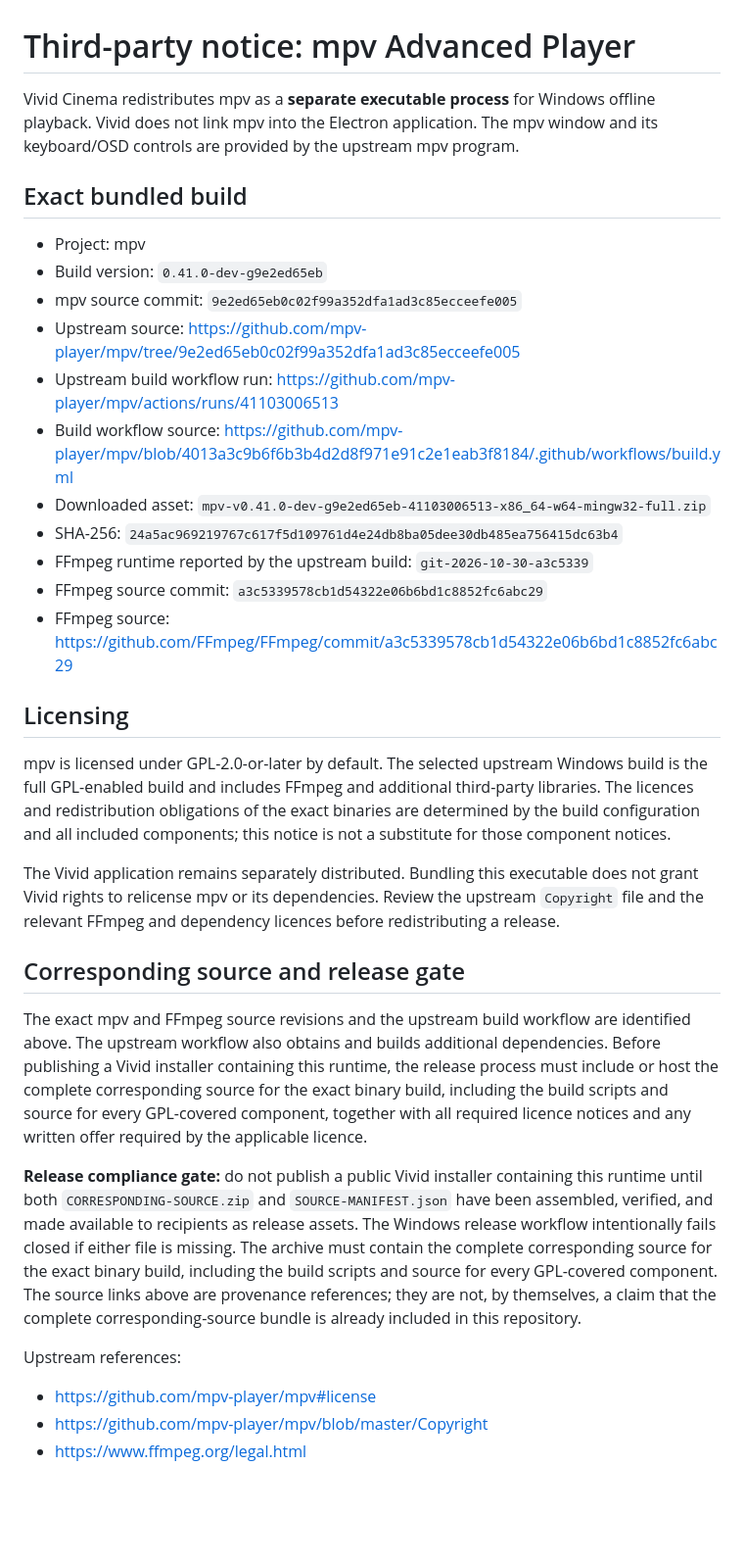
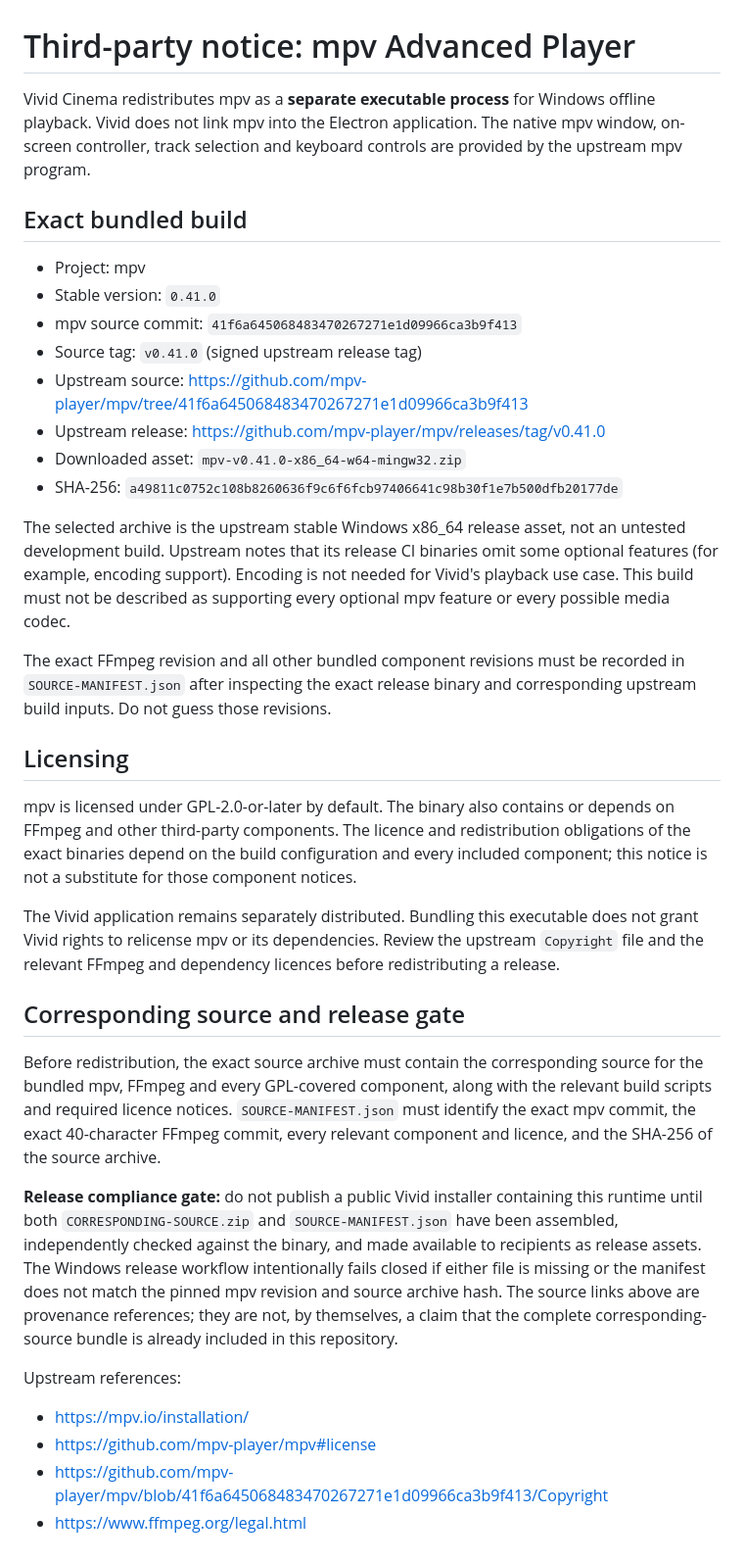
Before and after one commit to sensorylog/vivid-cinema, a Markdown page: licenses/mpv/NOTICE.md, the part around the change. Shown at 98% size. Drawn GitHub-style; blank space fills up the shorter version.

Commit message:
Replace dev-build notice with stable mpv release provenance and honest codec limits

```diff
--- a/licenses/mpv/NOTICE.md
+++ b/licenses/mpv/NOTICE.md
@@ -1,34 +1,36 @@
 # Third-party notice: mpv Advanced Player
 
-Vivid Cinema redistributes mpv as a **separate executable process** for Windows offline playback. Vivid does not link mpv into the Electron application. The mpv window and its keyboard/OSD controls are provided by the upstream mpv program.
+Vivid Cinema redistributes mpv as a **separate executable process** for Windows offline playback. Vivid does not link mpv into the Electron application. The native mpv window, on-screen controller, track selection and keyboard controls are provided by the upstream mpv program.
 
 ## Exact bundled build
 
 - Project: mpv
-- Build version: `0.41.0-dev-g9e2ed65eb`
-- mpv source commit: `9e2ed65eb0c02f99a352dfa1ad3c85ecceefe005`
-- Upstream source: https://github.com/mpv-player/mpv/tree/9e2ed65eb0c02f99a352dfa1ad3c85ecceefe005
-- Upstream build workflow run: https://github.com/mpv-player/mpv/actions/runs/41103006513
-- Build workflow source: https://github.com/mpv-player/mpv/blob/4013a3c9b6f6b3b4d2d8f971e91c2e1eab3f8184/.github/workflows/build.yml
-- Downloaded asset: `mpv-v0.41.0-dev-g9e2ed65eb-41103006513-x86_64-w64-mingw32-full.zip`
-- SHA-256: `24a5ac969219767c617f5d109761d4e24db8ba05dee30db485ea756415dc63b4`
-- FFmpeg runtime reported by the upstream build: `git-2026-10-30-a3c5339`
-- FFmpeg source commit: `a3c5339578cb1d54322e06b6bd1c8852fc6abc29`
-- FFmpeg source: https://github.com/FFmpeg/FFmpeg/commit/a3c5339578cb1d54322e06b6bd1c8852fc6abc29
+- Stable version: `0.41.0`
+- mpv source commit: `41f6a645068483470267271e1d09966ca3b9f413`
+- Source tag: `v0.41.0` (signed upstream release tag)
+- Upstream source: https://github.com/mpv-player/mpv/tree/41f6a645068483470267271e1d09966ca3b9f413
+- Upstream release: https://github.com/mpv-player/mpv/releases/tag/v0.41.0
+- Downloaded asset: `mpv-v0.41.0-x86_64-w64-mingw32.zip`
+- SHA-256: `a49811c0752c108b8260636f9c6f6fcb97406641c98b30f1e7b500dfb20177de`
+
+The selected archive is the upstream stable Windows x86_64 release asset, not an untested development build. Upstream notes that its release CI binaries omit some optional features (for example, encoding support). Encoding is not needed for Vivid's playback use case. This build must not be described as supporting every optional mpv feature or every possible media codec.
+
+The exact FFmpeg revision and all other bundled component revisions must be recorded in `SOURCE-MANIFEST.json` after inspecting the exact release binary and corresponding upstream build inputs. Do not guess those revisions.
 
 ## Licensing
 
-mpv is licensed under GPL-2.0-or-later by default. The selected upstream Windows build is the full GPL-enabled build and includes FFmpeg and additional third-party libraries. The licences and redistribution obligations of the exact binaries are determined by the build configuration and all included components; this notice is not a substitute for those component notices.
+mpv is licensed under GPL-2.0-or-later by default. The binary also contains or depends on FFmpeg and other third-party components. The licence and redistribution obligations of the exact binaries depend on the build configuration and every included component; this notice is not a substitute for those component notices.
 
 The Vivid application remains separately distributed. Bundling this executable does not grant Vivid rights to relicense mpv or its dependencies. Review the upstream `Copyright` file and the relevant FFmpeg and dependency licences before redistributing a release.
 
 ## Corresponding source and release gate
 
-The exact mpv and FFmpeg source revisions and the upstream build workflow are identified above. The upstream workflow also obtains and builds additional dependencies. Before publishing a Vivid installer containing this runtime, the release process must include or host the complete corresponding source for the exact binary build, including the build scripts and source for every GPL-covered component, together with all required licence notices and any written offer required by the applicable licence.
+Before redistribution, the exact source archive must contain the corresponding source for the bundled mpv, FFmpeg and every GPL-covered component, along with the relevant build scripts and required licence notices. `SOURCE-MANIFEST.json` must identify the exact mpv commit, the exact 40-character FFmpeg commit, every relevant component and licence, and the SHA-256 of the source archive.
 
-**Release compliance gate:** do not publish a public Vivid installer containing this runtime until both `CORRESPONDING-SOURCE.zip` and `SOURCE-MANIFEST.json` have been assembled, verified, and made available to recipients as release assets. The Windows release workflow intentionally fails closed if either file is missing. The archive must contain the complete corresponding source for the exact binary build, including the build scripts and source for every GPL-covered component. The source links above are provenance references; they are not, by themselves, a claim that the complete corresponding-source bundle is already included in this repository.
+**Release compliance gate:** do not publish a public Vivid installer containing this runtime until both `CORRESPONDING-SOURCE.zip` and `SOURCE-MANIFEST.json` have been assembled, independently checked against the binary, and made available to recipients as release assets. The Windows release workflow intentionally fails closed if either file is missing or the manifest does not match the pinned mpv revision and source archive hash. The source links above are provenance references; they are not, by themselves, a claim that the complete corresponding-source bundle is already included in this repository.
 
 Upstream references:
+- https://mpv.io/installation/
 - https://github.com/mpv-player/mpv#license
-- https://github.com/mpv-player/mpv/blob/master/Copyright
+- https://github.com/mpv-player/mpv/blob/41f6a645068483470267271e1d09966ca3b9f413/Copyright
 - https://www.ffmpeg.org/legal.html
```
